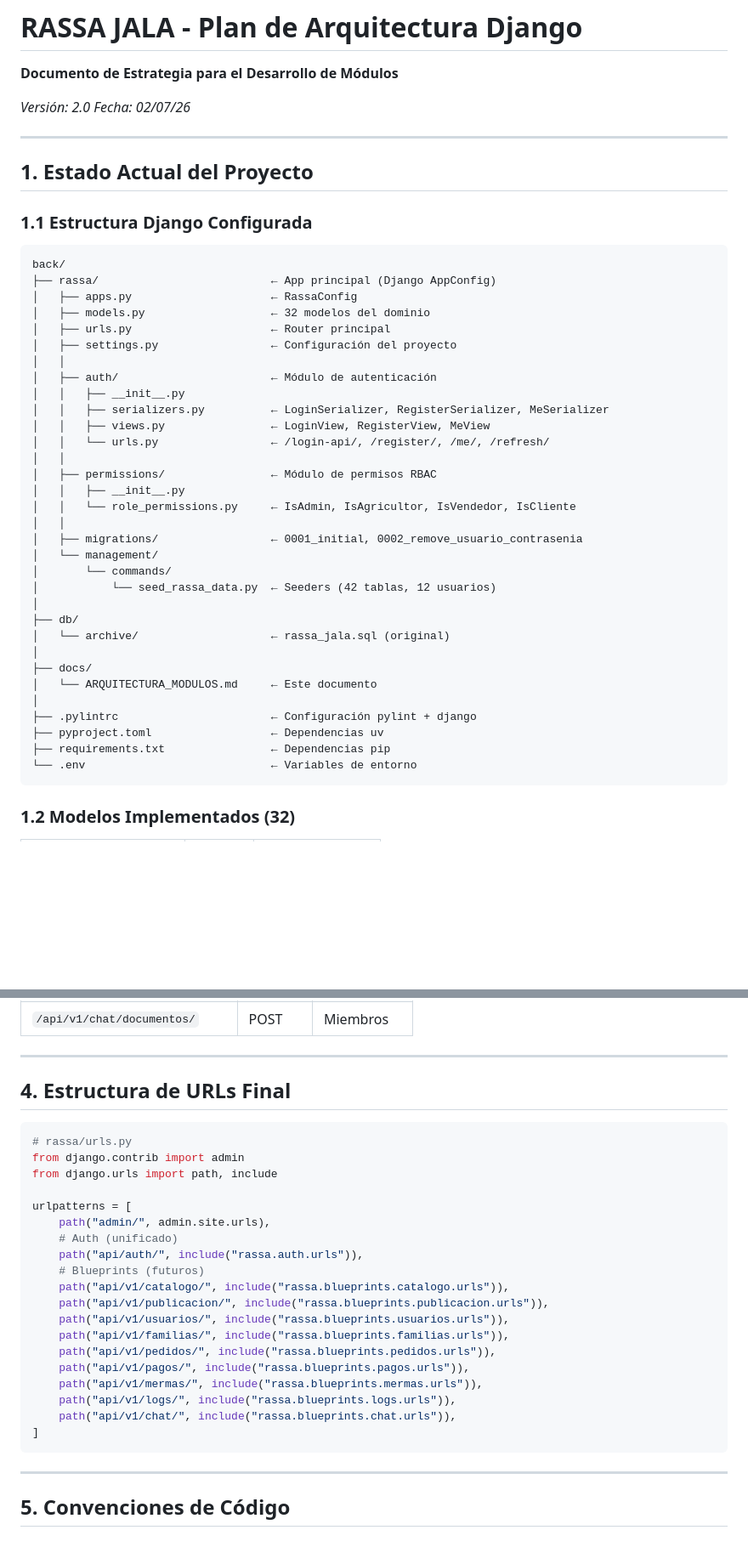
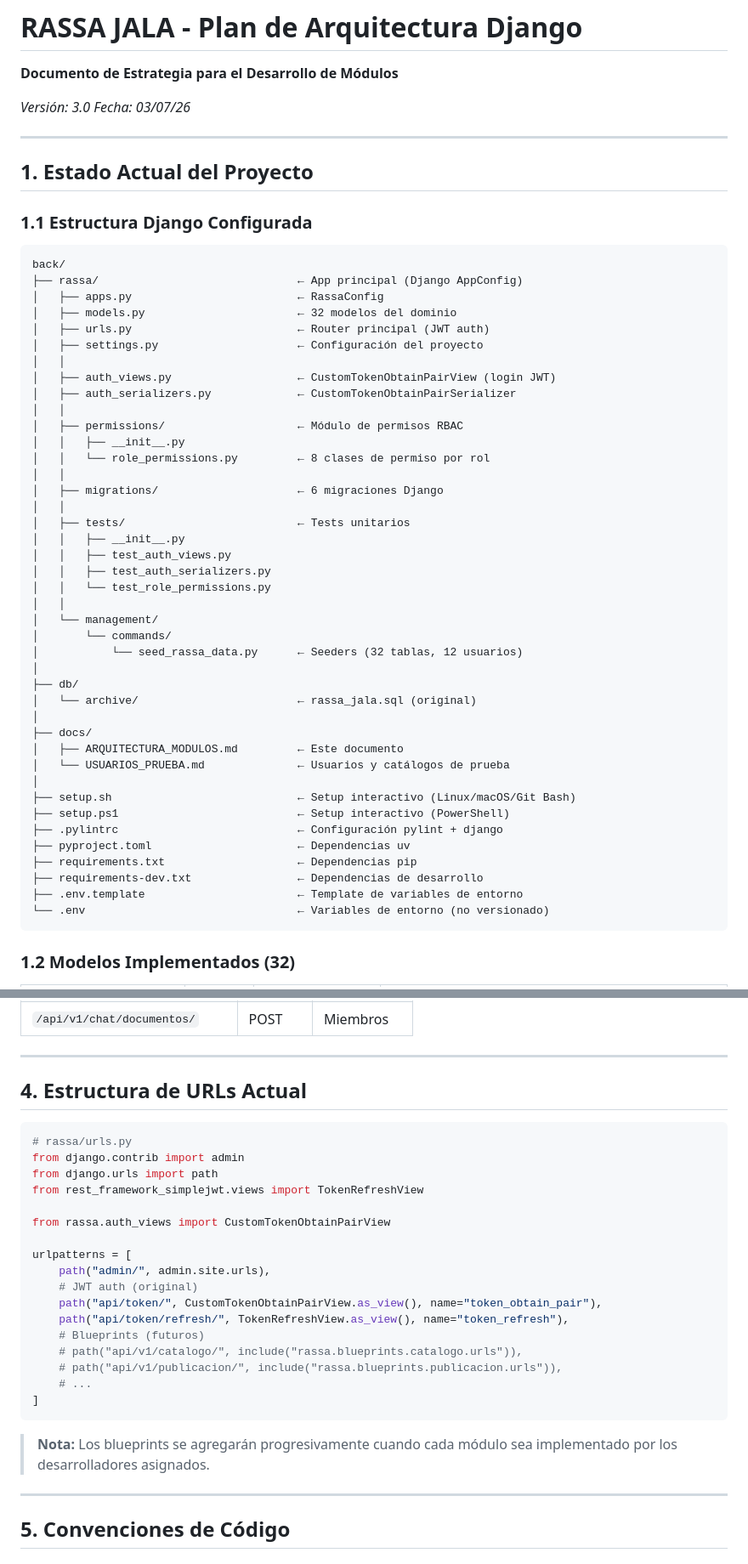
Before and after one commit to RassaJala/rassa_back, a Markdown page: docs/ARQUITECTURA_MODULOS.md, 2 parts joined by grey strips. Shown at 85% size. GitHub-like rendering; blank space fills up the shorter version.

````diff
--- a/docs/ARQUITECTURA_MODULOS.md
+++ b/docs/ARQUITECTURA_MODULOS.md
@@ -2,8 +2,8 @@
 
 **Documento de Estrategia para el Desarrollo de Módulos**
 
-_Versión: 2.0_
-_Fecha: 02/07/26_
+_Versión: 3.0_
+_Fecha: 03/07/26_
 
 ---
 
@@ -13,37 +13,46 @@ _Fecha: 02/07/26_
 
 ```
 back/
-├── rassa/                          ← App principal (Django AppConfig)
-│   ├── apps.py                     ← RassaConfig
-│   ├── models.py                   ← 32 modelos del dominio
-│   ├── urls.py                     ← Router principal
-│   ├── settings.py                 ← Configuración del proyecto
+├── rassa/                              ← App principal (Django AppConfig)
+│   ├── apps.py                         ← RassaConfig
+│   ├── models.py                       ← 32 modelos del dominio
+│   ├── urls.py                         ← Router principal (JWT auth)
+│   ├── settings.py                     ← Configuración del proyecto
 │   │
-│   ├── auth/                       ← Módulo de autenticación
+│   ├── auth_views.py                   ← CustomTokenObtainPairView (login JWT)
+│   ├── auth_serializers.py             ← CustomTokenObtainPairSerializer
+│   │
+│   ├── permissions/                    ← Módulo de permisos RBAC
 │   │   ├── __init__.py
-│   │   ├── serializers.py          ← LoginSerializer, RegisterSerializer, MeSerializer
-│   │   ├── views.py                ← LoginView, RegisterView, MeView
-│   │   └── urls.py                 ← /login-api/, /register/, /me/, /refresh/
+│   │   └── role_permissions.py         ← 8 clases de permiso por rol
 │   │
-│   ├── permissions/                ← Módulo de permisos RBAC
+│   ├── migrations/                     ← 6 migraciones Django
+│   │
+│   ├── tests/                          ← Tests unitarios
 │   │   ├── __init__.py
-│   │   └── role_permissions.py     ← IsAdmin, IsAgricultor, IsVendedor, IsCliente
+│   │   ├── test_auth_views.py
+│   │   ├── test_auth_serializers.py
+│   │   └── test_role_permissions.py
 │   │
-│   ├── migrations/                 ← 0001_initial, 0002_remove_usuario_contrasenia
 │   └── management/
 │       └── commands/
-│           └── seed_rassa_data.py  ← Seeders (42 tablas, 12 usuarios)
+│           └── seed_rassa_data.py      ← Seeders (32 tablas, 12 usuarios)
 │
 ├── db/
-│   └── archive/                    ← rassa_jala.sql (original)
+│   └── archive/                        ← rassa_jala.sql (original)
 │
 ├── docs/
-│   └── ARQUITECTURA_MODULOS.md     ← Este documento
+│   ├── ARQUITECTURA_MODULOS.md         ← Este documento
+│   └── USUARIOS_PRUEBA.md              ← Usuarios y catálogos de prueba
 │
-├── .pylintrc                       ← Configuración pylint + django
-├── pyproject.toml                  ← Dependencias uv
-├── requirements.txt                ← Dependencias pip
-└── .env                            ← Variables de entorno
+├── setup.sh                            ← Setup interactivo (Linux/macOS/Git Bash)
+├── setup.ps1                           ← Setup interactivo (PowerShell)
+├── .pylintrc                           ← Configuración pylint + django
+├── pyproject.toml                      ← Dependencias uv
+├── requirements.txt                    ← Dependencias pip
+├── requirements-dev.txt                ← Dependencias de desarrollo
+├── .env.template                       ← Template de variables de entorno
+└── .env                                ← Variables de entorno (no versionado)
 ```
 
 ### 1.2 Modelos Implementados (32)
@@ -613,29 +646,30 @@ rassa/
 
 ---
 
-## 4. Estructura de URLs Final
+## 4. Estructura de URLs Actual
 
 ```python
 # rassa/urls.py
 from django.contrib import admin
-from django.urls import path, include
+from django.urls import path
+from rest_framework_simplejwt.views import TokenRefreshView
+
+from rassa.auth_views import CustomTokenObtainPairView
 
 urlpatterns = [
     path("admin/", admin.site.urls),
-    # Auth (unificado)
-    path("api/auth/", include("rassa.auth.urls")),
+    # JWT auth (original)
+    path("api/token/", CustomTokenObtainPairView.as_view(), name="token_obtain_pair"),
+    path("api/token/refresh/", TokenRefreshView.as_view(), name="token_refresh"),
     # Blueprints (futuros)
-    path("api/v1/catalogo/", include("rassa.blueprints.catalogo.urls")),
-    path("api/v1/publicacion/", include("rassa.blueprints.publicacion.urls")),
-    path("api/v1/usuarios/", include("rassa.blueprints.usuarios.urls")),
-    path("api/v1/familias/", include("rassa.blueprints.familias.urls")),
-    path("api/v1/pedidos/", include("rassa.blueprints.pedidos.urls")),
-    path("api/v1/pagos/", include("rassa.blueprints.pagos.urls")),
-    path("api/v1/mermas/", include("rassa.blueprints.mermas.urls")),
-    path("api/v1/logs/", include("rassa.blueprints.logs.urls")),
-    path("api/v1/chat/", include("rassa.blueprints.chat.urls")),
+    # path("api/v1/catalogo/", include("rassa.blueprints.catalogo.urls")),
+    # path("api/v1/publicacion/", include("rassa.blueprints.publicacion.urls")),
+    # ...
 ]
 ```
+
+> **Nota:** Los blueprints se agregarán progresivamente cuando cada módulo
+> sea implementado por los desarrolladores asignados.
 
 ---
 
````
Also changed, not shown: other parts of docs/ARQUITECTURA_MODULOS.md (+139 -89 lines).
